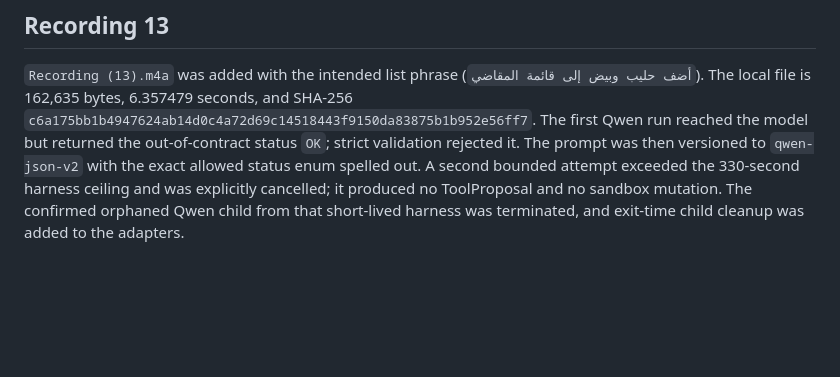
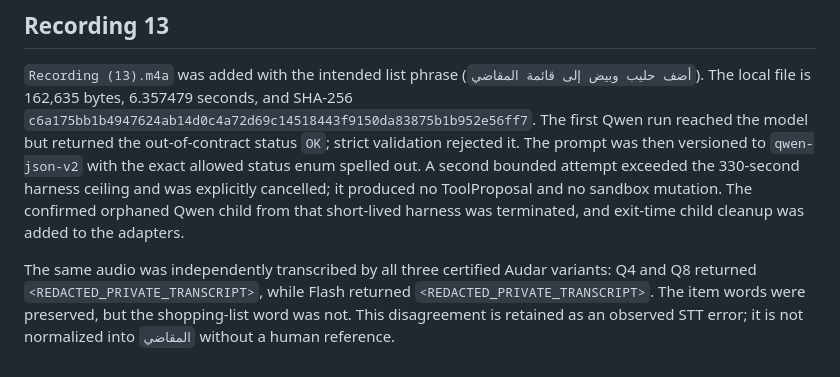
Before and after one commit to iO7i/saudi-sta, a Markdown page: audit/slice02-real-route-attempts-2026-09-13.md, the part around the change. Rendered like a GitHub page; blank space fills up the shorter version.

Commit message:
slice02: capture recording13 STT disagreement

```diff
--- a/audit/slice02-real-route-attempts-2026-09-13.md
+++ b/audit/slice02-real-route-attempts-2026-09-13.md
@@ -110,3 +110,9 @@ attempt exceeded the 330-second harness ceiling and was explicitly cancelled;
 it produced no ToolProposal and no sandbox mutation. The confirmed orphaned
 Qwen child from that short-lived harness was terminated, and exit-time child
 cleanup was added to the adapters.
+
+The same audio was independently transcribed by all three certified Audar
+variants: Q4 and Q8 returned `<REDACTED_PRIVATE_TRANSCRIPT>`, while Flash
+returned `<REDACTED_PRIVATE_TRANSCRIPT>`. The item words were preserved, but
+the shopping-list word was not. This disagreement is retained as an observed
+STT error; it is not normalized into `المقاضي` without a human reference.
```
